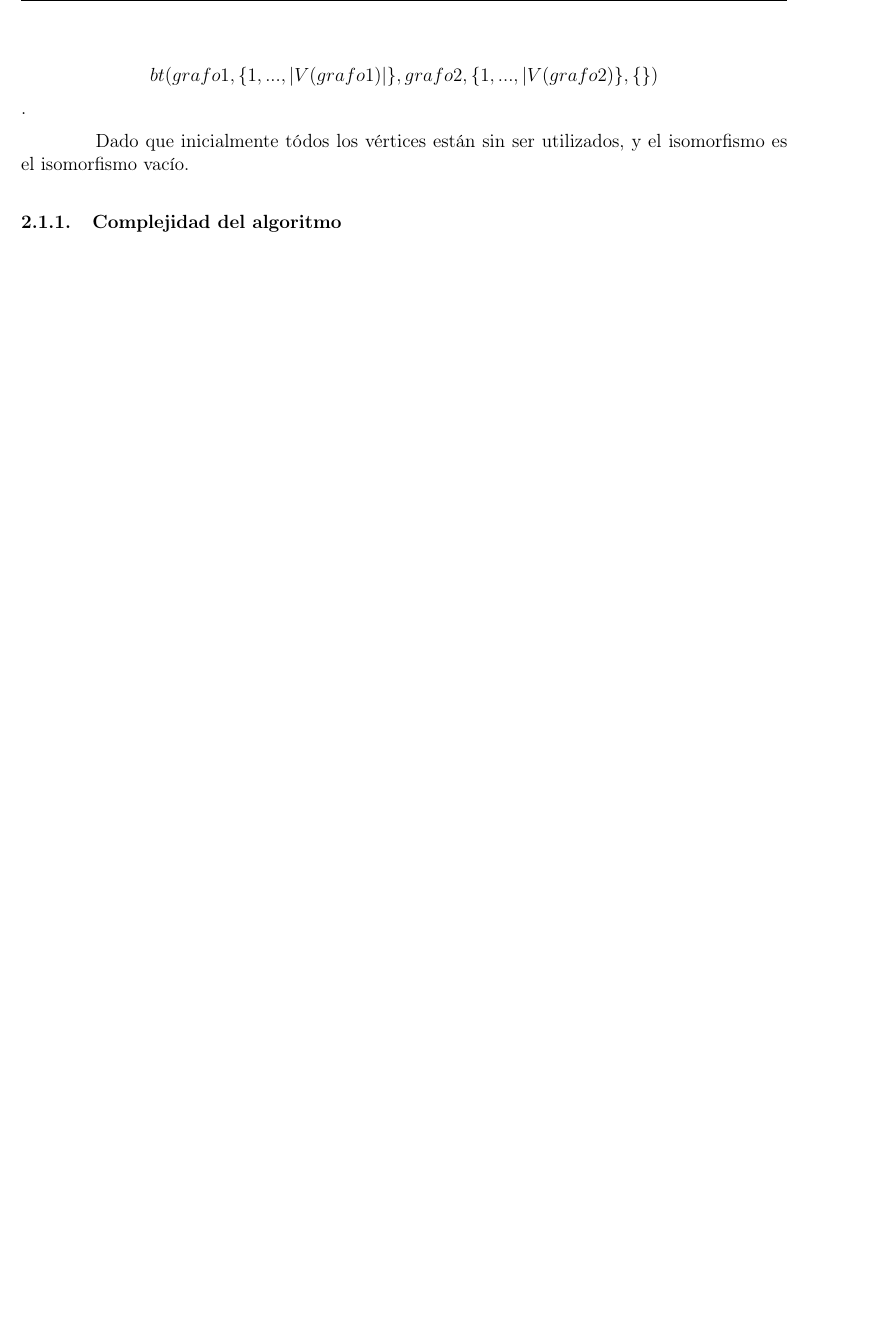
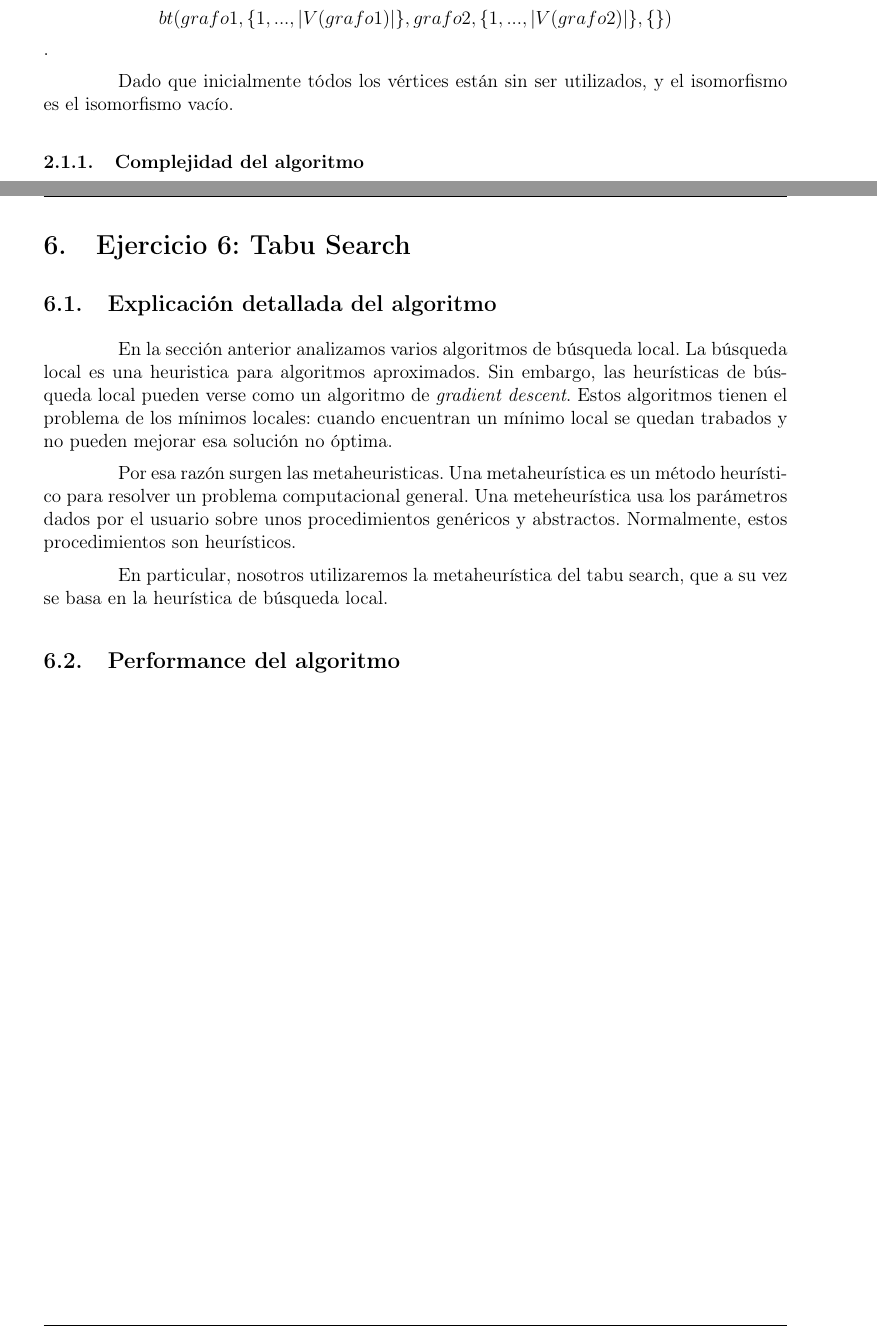
Before and after one commit to axelmaddonni/algo3-tp3, a LaTeX document (informe/informe.tex, which reads informe/ejer6.tex): part of page 7 of 14 before the commit and two parts of pages 7 and 12 of 15 after it, the two joined at a grey line, cut so that both start at the same text, the shorter picture padded with empty space. The pictures show the PDF file informe/informe.pdf that the author committed with the source.

Commit message:
Un poco de tabu search

```diff
--- a/informe/ejer6.tex
+++ b/informe/ejer6.tex
@@ -0,0 +1,21 @@
+
+\subsection{Explicación detallada del algoritmo}
+
+En la sección anterior analizamos varios algoritmos de búsqueda local.
+La búsqueda local es una heuristica para algoritmos aproximados.
+Sin embargo, las heurísticas de búsqueda local pueden verse como un algoritmo de \emph{gradient descent}.
+Estos algoritmos tienen el problema de los mínimos locales: cuando encuentran un mínimo local se quedan trabados y no pueden mejorar esa solución no óptima.
+
+Por esa razón surgen las metaheuristicas.
+Una metaheurística es un método heurístico para resolver un  problema computacional general.
+Una meteheurística usa los parámetros dados por el usuario sobre unos procedimientos genéricos y abstractos.
+Normalmente, estos procedimientos son heurísticos.
+
+En particular, nosotros utilizaremos la metaheurística del tabu search, que a su vez se basa en la heurística de búsqueda local.
+
+
+
+
+\subsection{Performance del algoritmo}
+
+\input{ejer6_exp.tex}
--- a/informe/informe.tex
+++ b/informe/informe.tex
@@ -120,7 +120,7 @@
 \input{ejer5.tex}
 \newpage
 
-\section{Ejercicio 6}
+\section{Ejercicio 6: Tabu Search}
 \input{ejer6.tex}
 \newpage
 
```
Also changed, not shown: informe/ejer2.tex (+2 -2 lines), informe/ejer6_exp.tex (added), informe/informe.pdf, informe/informe.tex (2 more changed lines).
